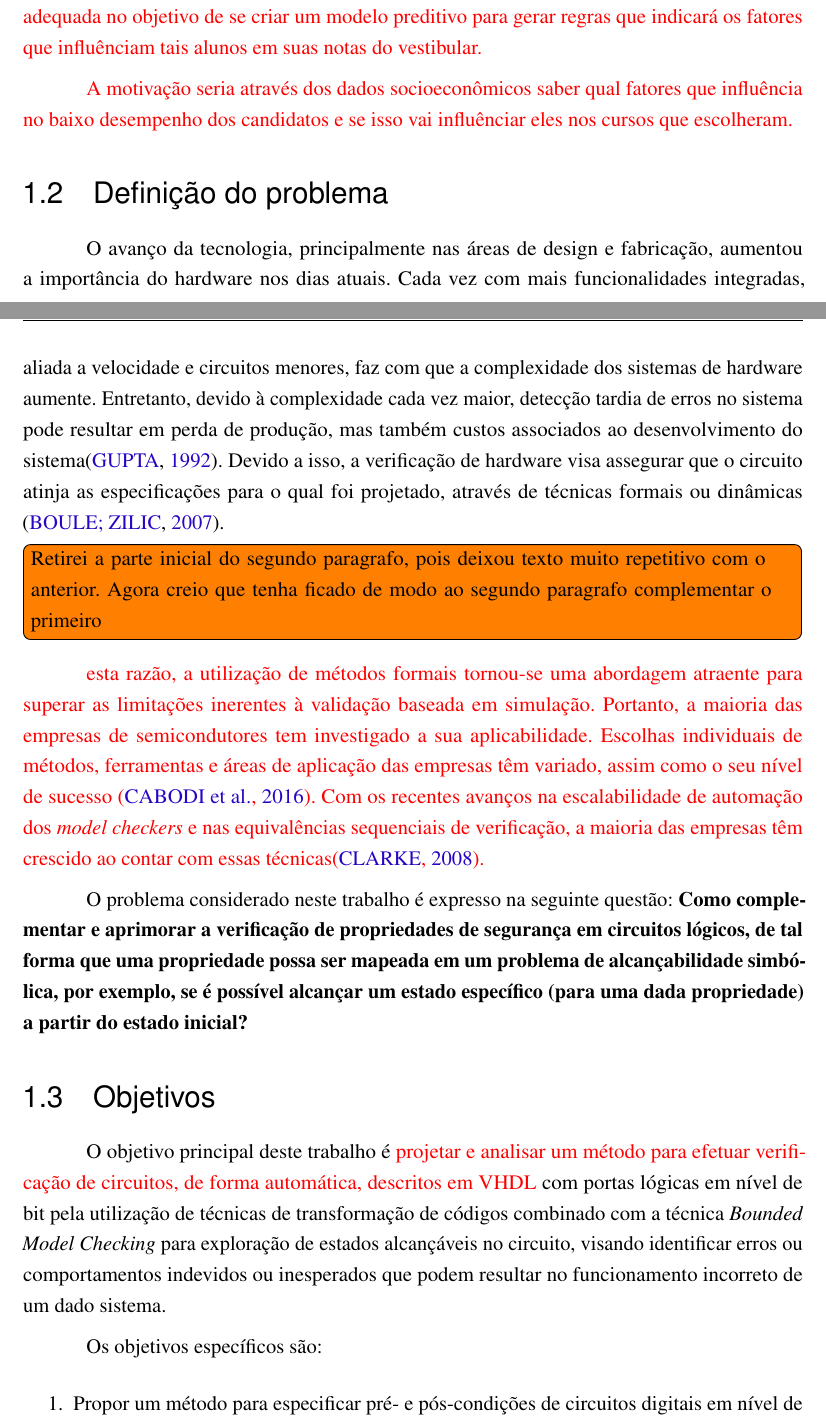
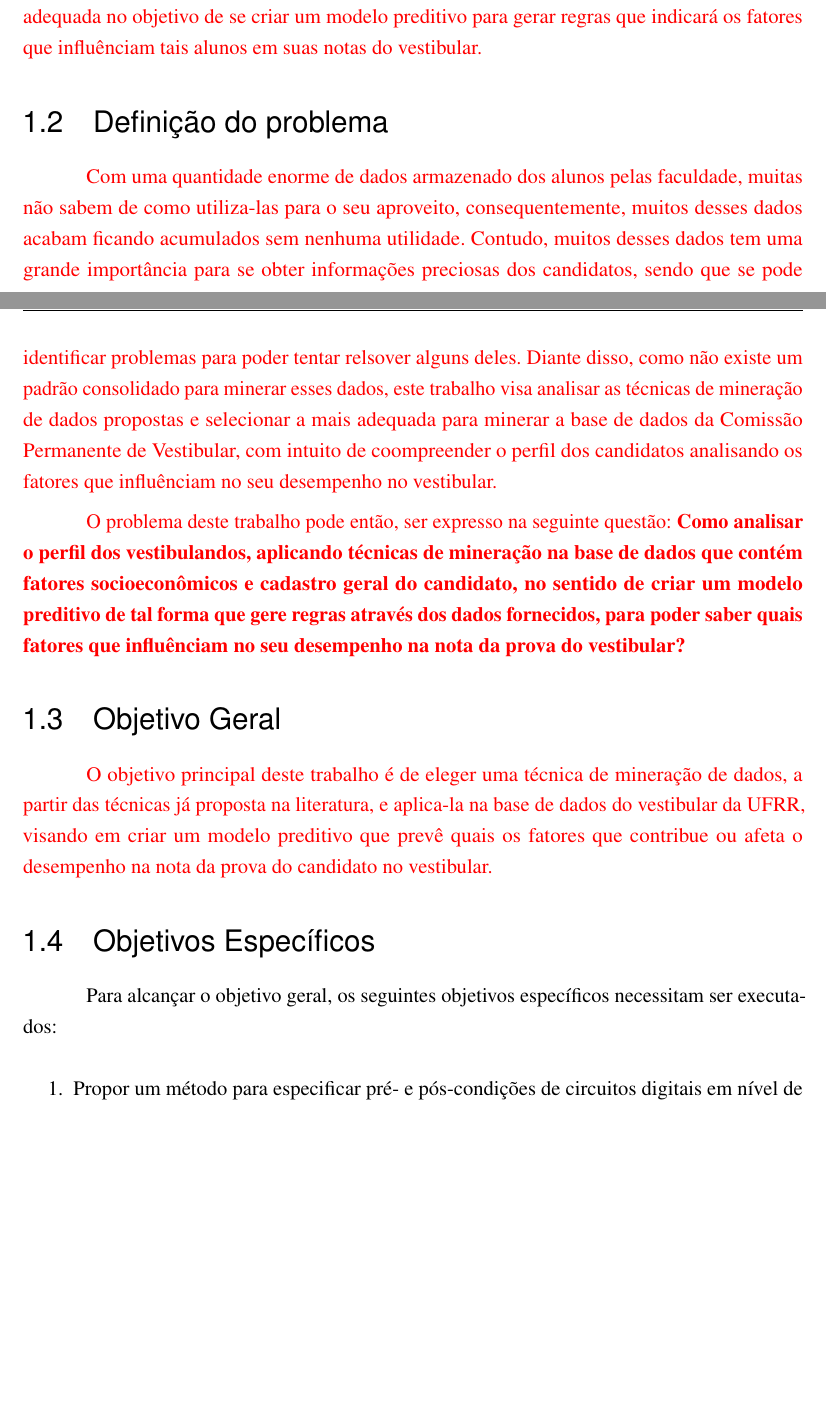
Before and after one commit to reuspar/monografia-janderson, a LaTeX thesis (main.tex, which reads Sections/Introducao.tex): two parts of pages 15 and 16 of 55, joined at a grey line, cut so that both start at the same text, the shorter picture padded with empty space. Compiled offline with pdfLaTeX.

Commit message:
Objetivo geral

```diff
--- a/Sections/Introducao.tex
+++ b/Sections/Introducao.tex
@@ -39,32 +39,36 @@ A mineração de dados possui varias áreas onde ela é aplicada, uma delas é a
 \textcolor{red}{Então, para que se torne possível compreender esses dados que são armazendos, no objetivo de solucionar o problema proposto e de se obter um resultado relevante, este trabalho visa em analisar algumas técnicas de mineração proposta na literatura e selecionar a mais adequada no objetivo de se criar um modelo preditivo para gerar regras que indicará os fatores que influênciam tais alunos em suas notas do vestibular.}
 
 
-\textcolor{red}{A motivação seria através dos dados socioeconômicos saber qual fatores que influência no baixo desempenho dos candidatos e se isso vai influênciar eles nos cursos que escolheram.}
-
-
 %===========================================================
 %DEFINIÇÃO DO PROBLEMA
 %===========================================================
 \section{Definição do problema}
 
-O avanço da tecnologia, principalmente nas áreas de design e fabricação, aumentou a importância do hardware nos dias atuais. Cada vez com mais funcionalidades integradas, aliada a velocidade e circuitos menores, faz com que a complexidade dos sistemas de hardware aumente. Entretanto, devido à complexidade cada vez maior, detecção tardia de erros no sistema pode resultar em perda de produção, mas também custos associados ao desenvolvimento do sistema\cite{gupta1992formal}. Devido a isso, a verificação de hardware visa assegurar que o circuito atinja as especificações para o qual foi projetado, através de técnicas formais ou dinâmicas \cite{boule2007efficient}.
+\par
+\textcolor{red}{Com uma quantidade enorme de dados armazenado dos alunos pelas faculdade, muitas não sabem de como utiliza-las para o seu aproveito, consequentemente, muitos desses dados acabam ficando acumulados sem nenhuma utilidade. Contudo, muitos desses dados tem uma grande importância para se obter informações preciosas dos candidatos, sendo que se pode identificar problemas para poder tentar relsover alguns deles. Diante disso, como não existe um padrão consolidado para minerar esses dados, este trabalho visa analisar as técnicas de mineração de dados propostas e selecionar a mais adequada para minerar a base de dados da Comissão Permanente de Vestibular, com intuito de coompreender o perfil dos candidatos analisando os fatores que influênciam no seu desempenho no vestibular.}
 
-%Os erros durante o desenvolvimento de sistemas computacionais %tornaram-se mais comuns, em parte devido ao curto espaço de tempo de %sua liberação. Logo, é necessário que as aplicações sejam projetadas %considerando os requisitos de previsibilidade e confiabilidade, %principalmente em aplicações de sistemas embarcados críticos, onde %diversas restrições (por exemplo, tempo de resposta e precisão dos %dados) devem ser atendidas e mensuradas de acordo com os requisitos %do usuário, caso contrário uma falha pode conduzir a situações %catastróficas.
+\par
+\textcolor{red}{O problema deste trabalho pode então, ser expresso na seguinte questão: \textbf{Como analisar o perfil dos vestibulandos, aplicando técnicas de mineração na base de dados que contém fatores socioeconômicos e cadastro geral do candidato, no sentido de criar um modelo preditivo de tal forma que gere regras através dos dados fornecidos, para poder saber quais fatores que influênciam no seu desempenho na nota  da prova do vestibular? }}
 
-\todo[inline]{Retirei a parte inicial do segundo paragrafo, pois deixou texto muito repetitivo com o anterior. Agora creio que tenha ficado de modo ao segundo paragrafo complementar o primeiro}
-
-\textcolor{red}{ esta razão, a utilização de métodos formais tornou-se uma abordagem atraente para superar as limitações inerentes à validação baseada em simulação. Portanto, a maioria das empresas de semicondutores tem investigado a sua aplicabilidade. Escolhas individuais de métodos, ferramentas e áreas de aplicação das empresas têm variado, assim como o seu nível de sucesso~\cite{cabodi2016hardware}. Com os recentes avanços na escalabilidade de automação dos \textit{model checkers} e nas equivalências sequenciais de verificação, a maioria das empresas têm crescido ao contar com essas técnicas\cite{clarke2008birth}.}
-
-O problema considerado neste trabalho é expresso na seguinte questão: \textbf{Como complementar e aprimorar a verificação de propriedades de segurança em circuitos lógicos, de tal forma que uma propriedade possa ser mapeada em um problema de alcançabilidade simbólica, por exemplo, se é possível alcançar um estado específico (para uma dada propriedade) a partir do estado inicial?}
+%O problema considerado neste trabalho é expresso na seguinte questão: \textbf{Como complementar e aprimorar a verificação de propriedades de segurança em circuitos lógicos, de tal forma que uma propriedade possa ser mapeada em um problema de alcançabilidade simbólica, por exemplo, se é possível alcançar um estado específico (para uma dada propriedade) a partir do estado inicial?}
 
 
 %===========================================================
 %OBJETIVOS GERAIS E ESPECIFICOS
 %===========================================================
-\section{Objetivos}
-O objetivo principal deste trabalho é \textcolor{red}{projetar e analisar um método para efetuar verificação de circuitos, de forma automática, descritos em VHDL} com portas lógicas em nível de bit pela utilização de técnicas de transformação de códigos combinado com a técnica \textit{Bounded Model Checking} para exploração de estados alcançáveis no circuito, visando identificar erros ou comportamentos indevidos ou inesperados que podem resultar no funcionamento incorreto de um dado sistema.
 
-Os objetivos específicos são:
+\section{Objetivo Geral}
+
+\par
+\textcolor{red}{O objetivo principal deste trabalho é de eleger uma técnica de mineração de dados, a partir das técnicas já proposta na literatura, e aplica-la na base de dados do vestibular da UFRR, visando em criar um modelo preditivo que prevê quais os fatores que contribue ou afeta o desempenho na nota da prova do candidato no vestibular.}
+
+
+
+\section{Objetivos Específicos}
+
+Para alcançar o objetivo geral, os seguintes objetivos específicos necessitam ser executados:
+
+
 \begin{enumerate}
   \item Propor um método para especificar pré- e pós-condições de circuitos digitais em nível de portas lógicas descritos em VHDL;
   \item Analisar ferramentas de verificação de modelos que utilização a técnica \textit{Bounded Model Checking};
```
